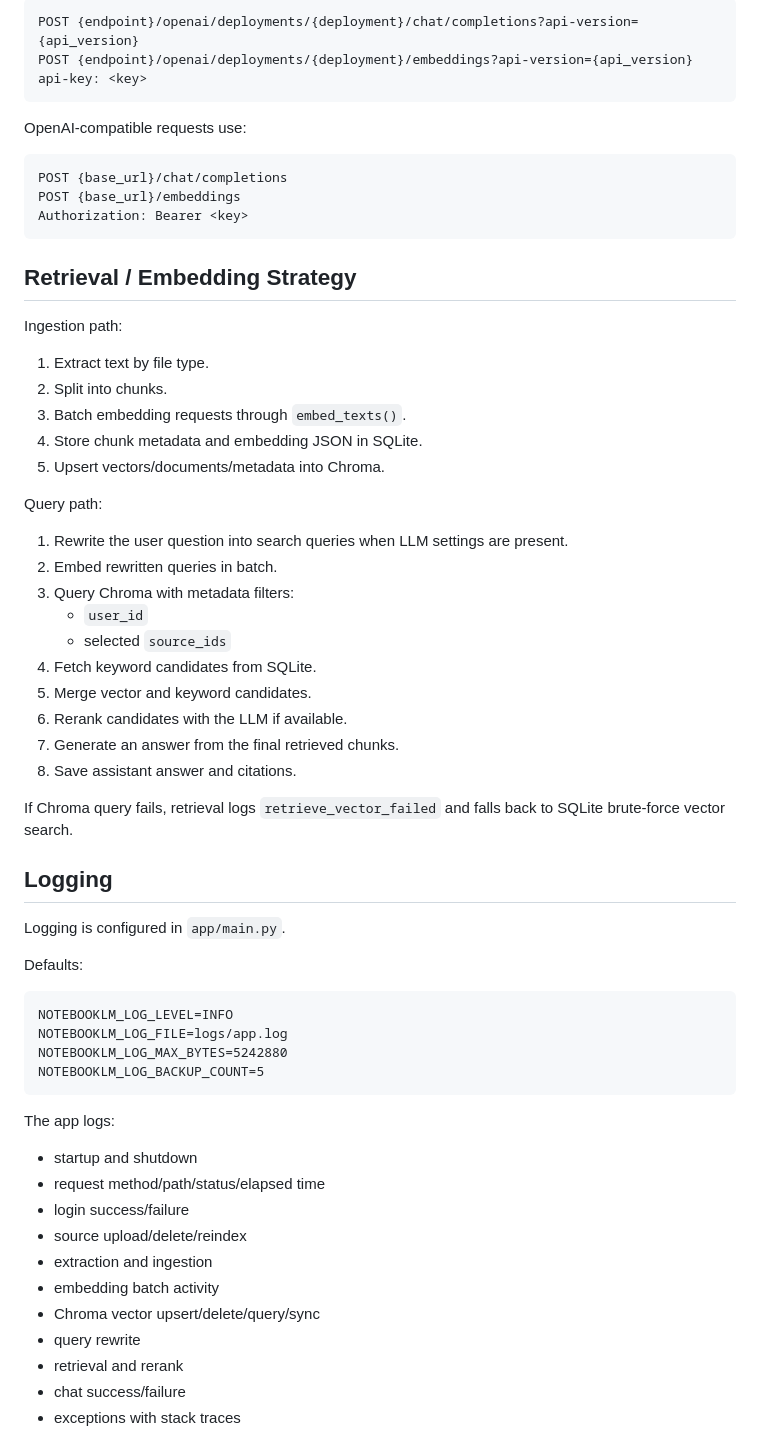
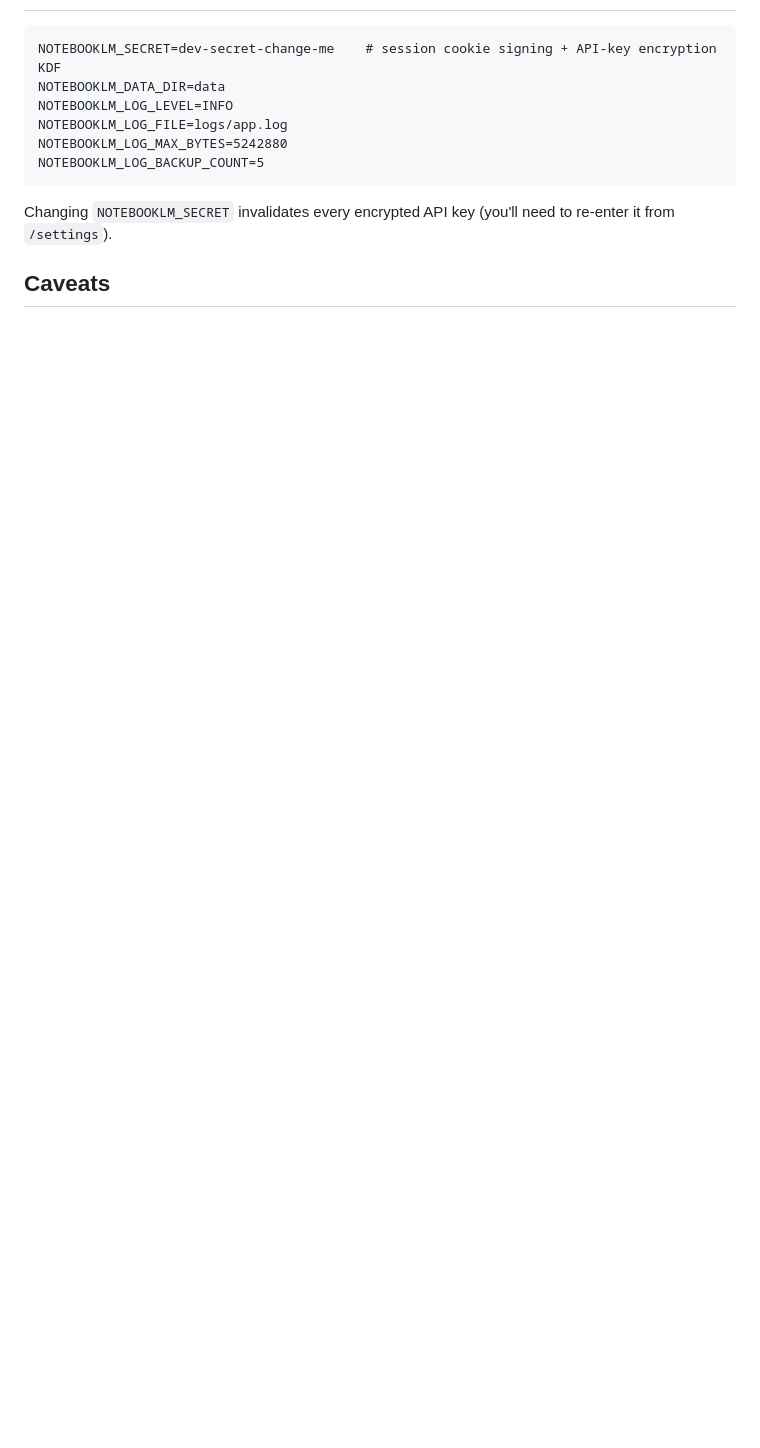
Before and after one commit to hojatw/rag-notebook, a Markdown page: handover.md, the part around one of its changes. GitHub-like rendering; blank space fills up the shorter version.

````diff
--- a/handover.md
+++ b/handover.md
@@ -203,66 +118,12 @@ Azure requests use:
-```text
-POST {endpoint}/openai/deployments/{deployment}/chat/completions?api-version={api_version}
-POST {endpoint}/openai/deployments/{deployment}/embeddings?api-version={api_version}
-api-key: <key>
-```
-
-OpenAI-compatible requests use:
-
-```text
-POST {base_url}/chat/completions
-POST {base_url}/embeddings
-Authorization: Bearer <key>
-```
-
-## Retrieval / Embedding Strategy
-
-Ingestion path:
-
-1. Extract text by file type.
-2. Split into chunks.
-3. Batch embedding requests through `embed_texts()`.
-4. Store chunk metadata and embedding JSON in SQLite.
-5. Upsert vectors/documents/metadata into Chroma.
-
-Query path:
-
-1. Rewrite the user question into search queries when LLM settings are present.
-2. Embed rewritten queries in batch.
-3. Query Chroma with metadata filters:
-   - `user_id`
-   - selected `source_ids`
-4. Fetch keyword candidates from SQLite.
-5. Merge vector and keyword candidates.
-6. Rerank candidates with the LLM if available.
-7. Generate an answer from the final retrieved chunks.
-8. Save assistant answer and citations.
-
-If Chroma query fails, retrieval logs `retrieve_vector_failed` and falls back to SQLite brute-force vector search.
-
-## Logging
-
-Logging is configured in `app/main.py`.
-
-Defaults:
-
-```text
+NOTEBOOKLM_SECRET=dev-secret-change-me    # session cookie signing + API-key encryption KDF
+NOTEBOOKLM_DATA_DIR=data
 NOTEBOOKLM_LOG_LEVEL=INFO
 NOTEBOOKLM_LOG_FILE=logs/app.log
 NOTEBOOKLM_LOG_MAX_BYTES=5242880
 NOTEBOOKLM_LOG_BACKUP_COUNT=5
 ```
 
-The app logs:
+Changing `NOTEBOOKLM_SECRET` invalidates every encrypted API key (you'll need to re-enter it from `/settings`).
 
-- startup and shutdown
-- request method/path/status/elapsed time
-- login success/failure
-- source upload/delete/reindex
-- extraction and ingestion
-- embedding batch activity
-- Chroma vector upsert/delete/query/sync
-- query rewrite
-- retrieval and rerank
-- chat success/failure
-- exceptions with stack traces
+## Caveats
 
````
Also changed, not shown: other parts of handover.md (+96 -198 lines).
